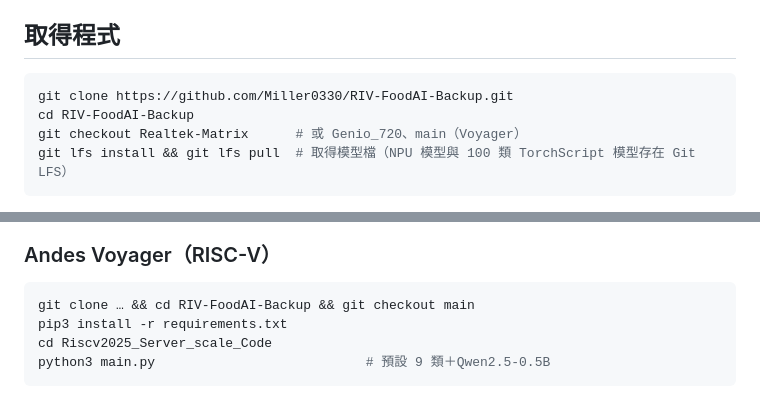
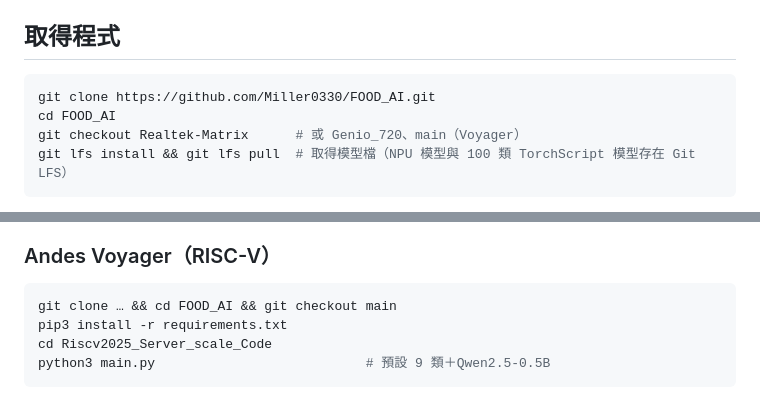
Before and after one commit to Miller0330/FOOD_AI, a Markdown page: README.md, 2 parts joined by grey strips. Drawn GitHub-style.

````diff
--- a/README.md
+++ b/README.md
@@ -76,8 +76,8 @@ Matrix 的優勢主要在預填（NPU 快 7.3 倍），解碼只差約 1.2 倍
 ## 取得程式
 
 ```bash
-git clone https://github.com/Miller0330/RIV-FoodAI-Backup.git
-cd RIV-FoodAI-Backup
+git clone https://github.com/Miller0330/FOOD_AI.git
+cd FOOD_AI
 git checkout Realtek-Matrix      # 或 Genio_720、main（Voyager）
 git lfs install && git lfs pull  # 取得模型檔（NPU 模型與 100 類 TorchScript 模型存在 Git LFS）
 ```
@@ -110,7 +110,7 @@ PLATFORM=genio python3 main.py            # 監聽 0.0.0.0:5000
 
 ### Andes Voyager（RISC-V）
 ```bash
-git clone … && cd RIV-FoodAI-Backup && git checkout main
+git clone … && cd FOOD_AI && git checkout main
 pip3 install -r requirements.txt
 cd Riscv2025_Server_scale_Code
 python3 main.py                           # 預設 9 類＋Qwen2.5-0.5B
````
Also changed, not shown: docs/README-matrix.md (+3 -3 lines), docs/RISCV_UPDATE.md (+1 -1 lines).
